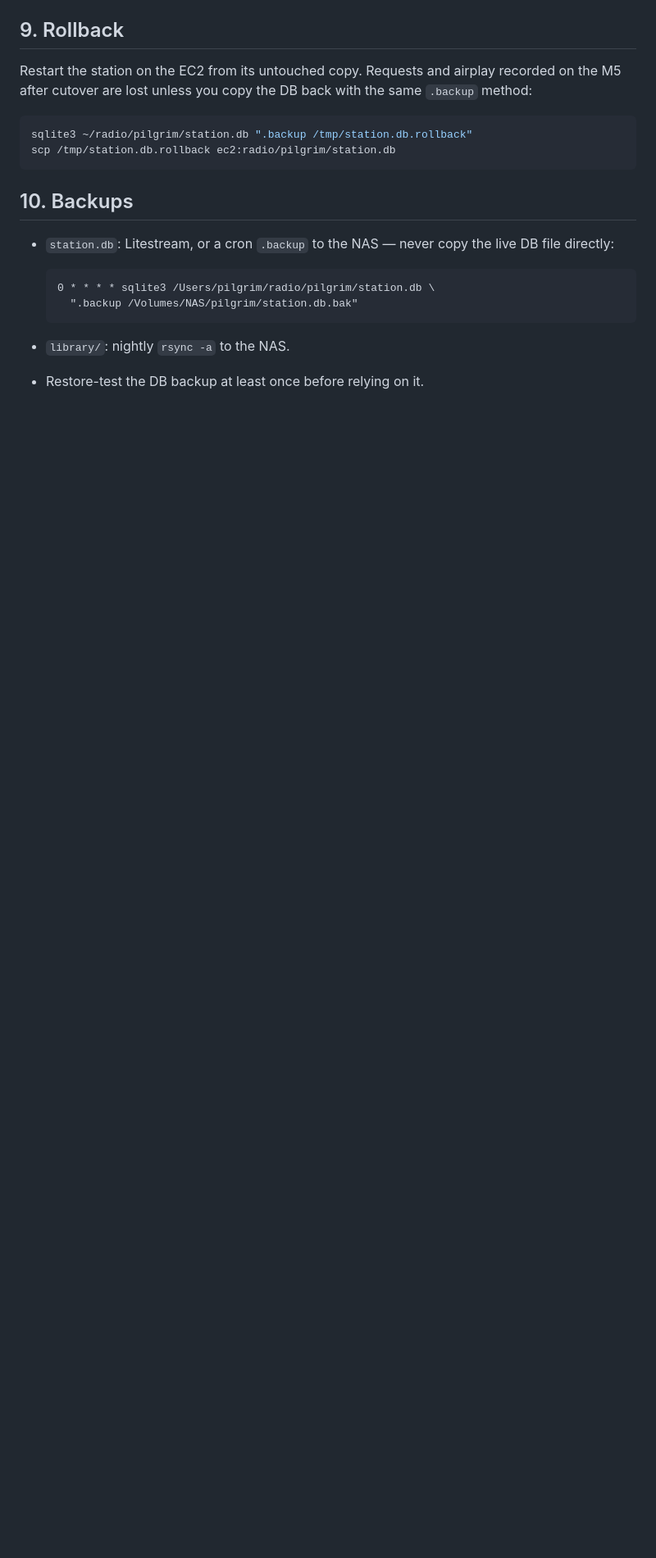
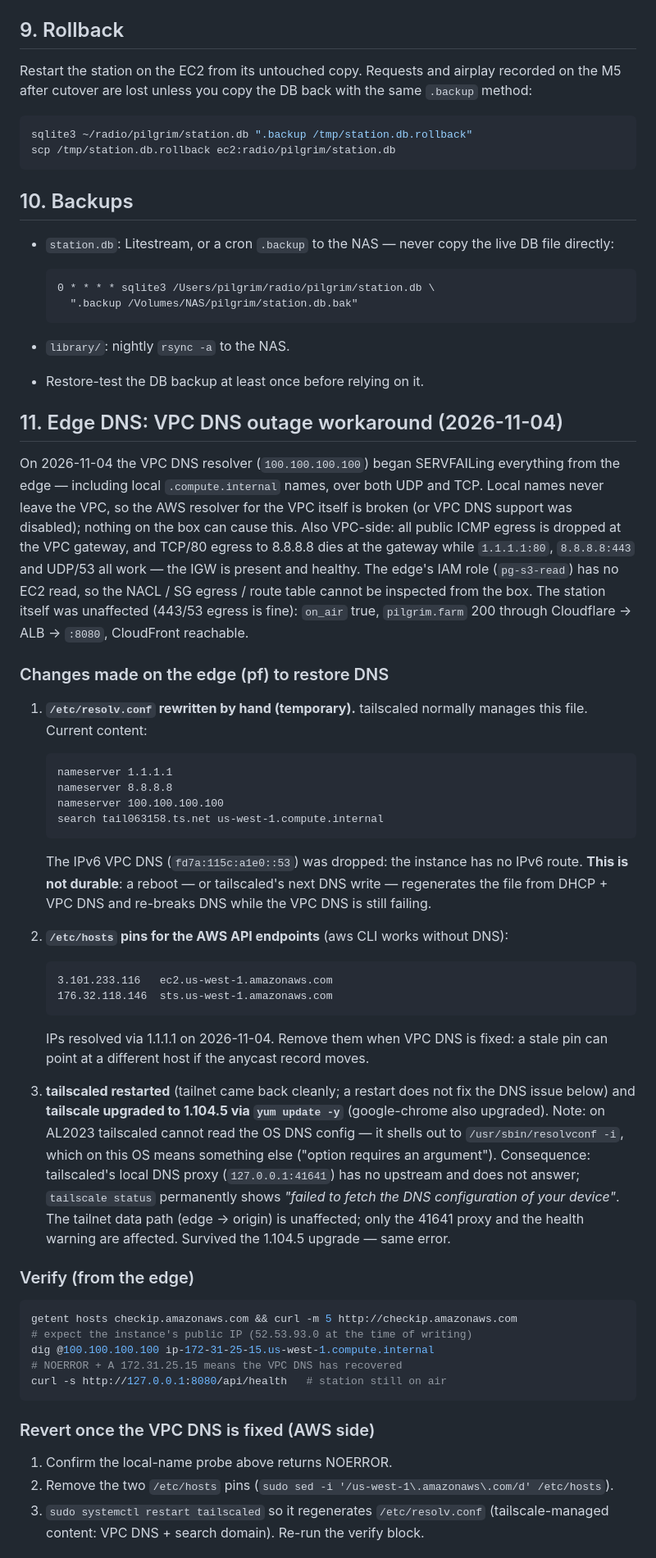
Before and after one commit to herter4171/pilgrim-dot-farm, a Markdown page: pilgrim/deploy/RUNBOOK.md, the part around one of its changes. Shown at 82% size. GitHub-like rendering; blank space fills up the shorter version.

Commit message:
RUNBOOK §11: document 2026-11-04 edge DNS outage, manual workaround, and the pilgrim-nginx ACME webroot / cert-expiry gap

````diff
--- a/pilgrim/deploy/RUNBOOK.md
+++ b/pilgrim/deploy/RUNBOOK.md
@@ -334,3 +334,75 @@ scp /tmp/station.db.rollback ec2:radio/pilgrim/station.db
 
 - `library/`: nightly `rsync -a` to the NAS.
 - Restore-test the DB backup at least once before relying on it.
+
+## 11. Edge DNS: VPC DNS outage workaround (2026-11-04)
+
+On 2026-11-04 the VPC DNS resolver (`100.100.100.100`) began SERVFAILing
+everything from the edge — including local `.compute.internal` names, over
+both UDP and TCP. Local names never leave the VPC, so the AWS resolver for
+the VPC itself is broken (or VPC DNS support was disabled); nothing on the
+box can cause this. Also VPC-side: all public ICMP egress is dropped at the
+VPC gateway, and TCP/80 egress to 8.8.8.8 dies at the gateway while
+`1.1.1.1:80`, `8.8.8.8:443` and UDP/53 all work — the IGW is present and
+healthy. The edge's IAM role (`pg-s3-read`) has no EC2 read, so the NACL / SG
+egress / route table cannot be inspected from the box. The station itself
+was unaffected (443/53 egress is fine): `on_air` true, `pilgrim.farm` 200
+through Cloudflare → ALB → `:8080`, CloudFront reachable.
+
+### Changes made on the edge (pf) to restore DNS
+
+1. **`/etc/resolv.conf` rewritten by hand (temporary).** tailscaled normally
+   manages this file. Current content:
+
+   ```
+   nameserver 1.1.1.1
+   nameserver 8.8.8.8
+   nameserver 100.100.100.100
+   search tail063158.ts.net us-west-1.compute.internal
+   ```
+
+   The IPv6 VPC DNS (`fd7a:115c:a1e0::53`) was dropped: the instance has no
+   IPv6 route. **This is not durable**: a reboot — or tailscaled's next DNS
+   write — regenerates the file from DHCP + VPC DNS and re-breaks DNS while
+   the VPC DNS is still failing.
+2. **`/etc/hosts` pins for the AWS API endpoints** (aws CLI works without
+   DNS):
+
+   ```
+   3.101.233.116   ec2.us-west-1.amazonaws.com
+   176.32.118.146  sts.us-west-1.amazonaws.com
+   ```
+
+   IPs resolved via 1.1.1.1 on 2026-11-04. Remove them when VPC DNS is
+   fixed: a stale pin can point at a different host if the anycast record
+   moves.
+3. **tailscaled restarted** (tailnet came back cleanly; a restart does not
+   fix the DNS issue below) and **tailscale upgraded to 1.104.5 via `yum
+   update -y`** (google-chrome also upgraded). Note: on AL2023 tailscaled
+   cannot read the OS DNS config — it shells out to `/usr/sbin/resolvconf
+   -i`, which on this OS means something else ("option requires an
+   argument"). Consequence: tailscaled's local DNS proxy (`127.0.0.1:41641`)
+   has no upstream and does not answer; `tailscale status` permanently shows
+   *"failed to fetch the DNS configuration of your device"*. The tailnet data
+   path (edge → origin) is unaffected; only the 41641 proxy and the health
+   warning are affected. Survived the 1.104.5 upgrade — same error.
+
+### Verify (from the edge)
+
+```sh
+getent hosts checkip.amazonaws.com && curl -m 5 http://checkip.amazonaws.com
+# expect the instance's public IP (52.53.93.0 at the time of writing)
+dig @100.100.100.100 ip-172-31-25-15.us-west-1.compute.internal
+# NOERROR + A 172.31.25.15 means the VPC DNS has recovered
+curl -s http://127.0.0.1:8080/api/health   # station still on air
+```
+
+### Revert once the VPC DNS is fixed (AWS side)
+
+1. Confirm the local-name probe above returns NOERROR.
+2. Remove the two `/etc/hosts` pins
+   (`sudo sed -i '/us-west-1\.amazonaws\.com/d' /etc/hosts`).
+3. `sudo systemctl restart tailscaled` so it regenerates `/etc/resolv.conf`
+   (tailscale-managed content: VPC DNS + search domain). Re-run the verify
+   block.
+
````
Also changed, not shown: other parts of pilgrim/deploy/RUNBOOK.md (+27 -0 lines).
